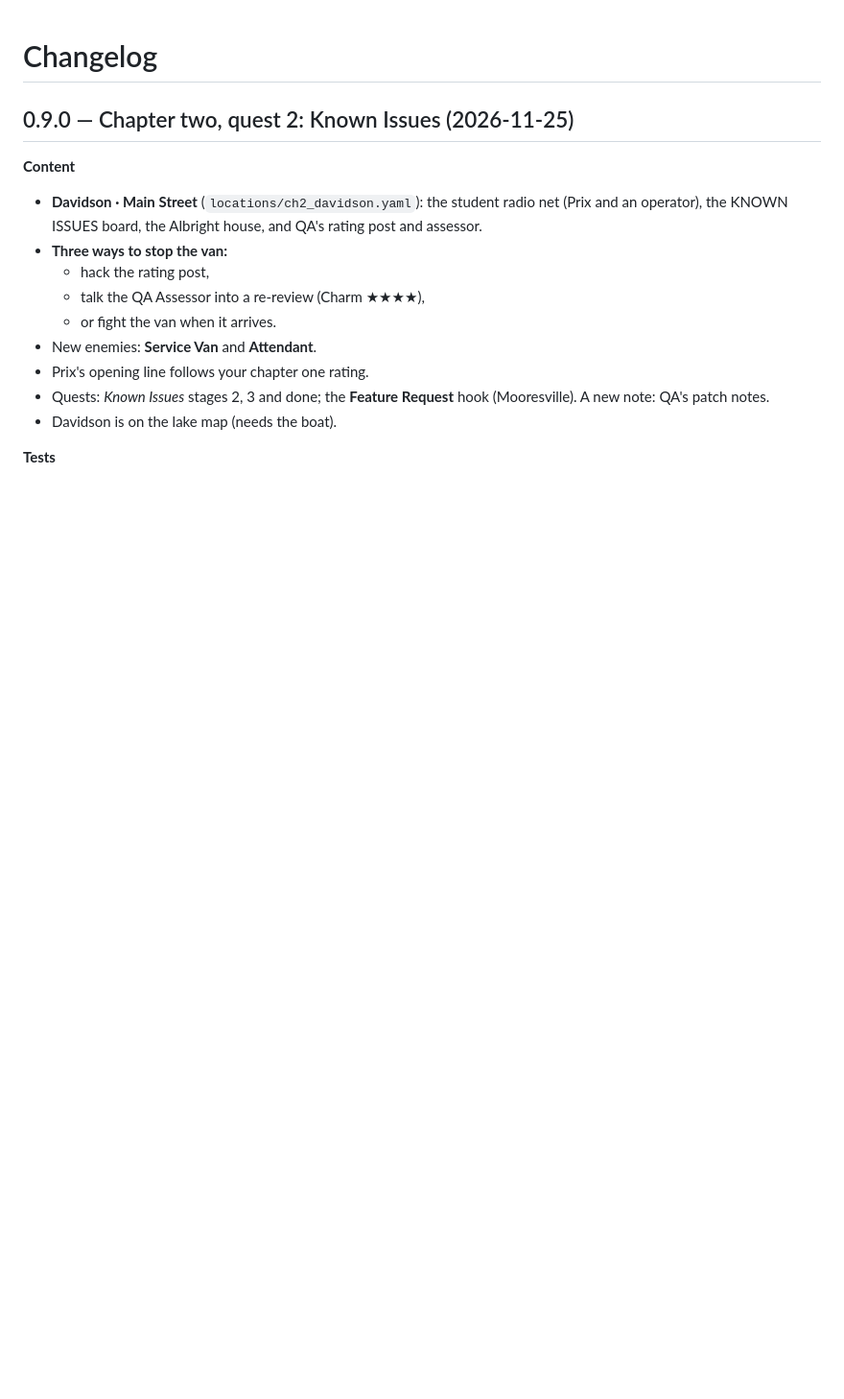
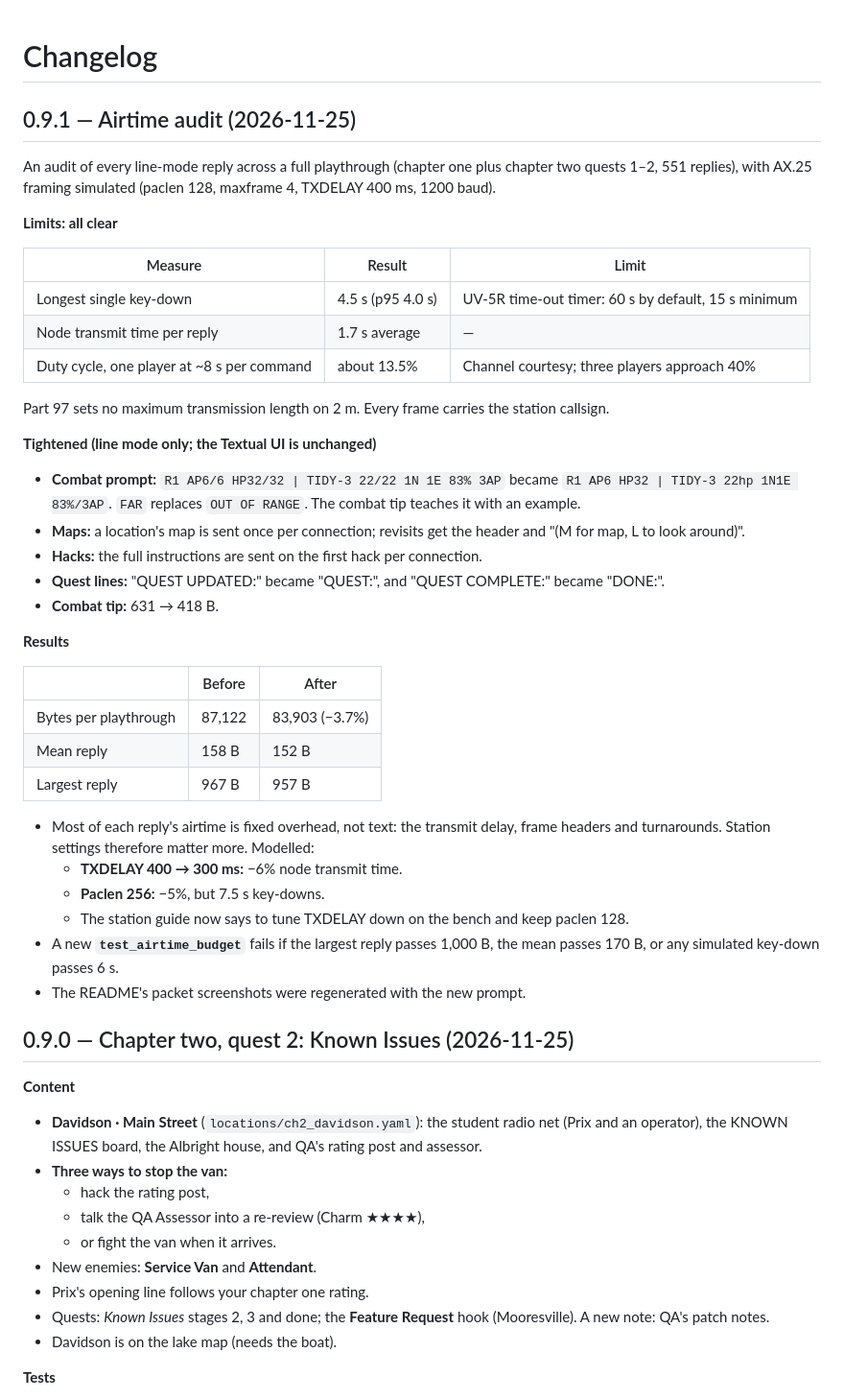
Before and after one commit to sinetec6969/queen-city-tos, a Markdown page: docs/CHANGELOG.md, the part around the change. Shown at 96% size. Rendered like a GitHub page; blank space fills up the shorter version.

```diff
--- a/docs/CHANGELOG.md
+++ b/docs/CHANGELOG.md
@@ -1,4 +1,40 @@
 # Changelog
+
+## 0.9.1 — Airtime audit (2026-11-25)
+
+An audit of every line-mode reply across a full playthrough (chapter one plus chapter two quests 1–2, 551 replies), with AX.25 framing simulated (paclen 128, maxframe 4, TXDELAY 400 ms, 1200 baud).
+
+**Limits: all clear**
+
+| Measure | Result | Limit |
+| --- | --- | --- |
+| Longest single key-down | 4.5 s (p95 4.0 s) | UV-5R time-out timer: 60 s by default, 15 s minimum |
+| Node transmit time per reply | 1.7 s average | — |
+| Duty cycle, one player at ~8 s per command | about 13.5% | Channel courtesy; three players approach 40% |
+
+Part 97 sets no maximum transmission length on 2 m. Every frame carries the station callsign.
+
+**Tightened (line mode only; the Textual UI is unchanged)**
+- **Combat prompt:** `R1 AP6/6 HP32/32 | TIDY-3 22/22 1N 1E 83% 3AP` became `R1 AP6 HP32 | TIDY-3 22hp 1N1E 83%/3AP`. `FAR` replaces `OUT OF RANGE`. The combat tip teaches it with an example.
+- **Maps:** a location's map is sent once per connection; revisits get the header and "(M for map, L to look around)".
+- **Hacks:** the full instructions are sent on the first hack per connection.
+- **Quest lines:** "QUEST UPDATED:" became "QUEST:", and "QUEST COMPLETE:" became "DONE:".
+- **Combat tip:** 631 → 418 B.
+
+**Results**
+
+| | Before | After |
+| --- | --- | --- |
+| Bytes per playthrough | 87,122 | 83,903 (−3.7%) |
+| Mean reply | 158 B | 152 B |
+| Largest reply | 967 B | 957 B |
+
+- Most of each reply's airtime is fixed overhead, not text: the transmit delay, frame headers and turnarounds. Station settings therefore matter more. Modelled:
+  - **TXDELAY 400 → 300 ms:** −6% node transmit time.
+  - **Paclen 256:** −5%, but 7.5 s key-downs.
+  - The station guide now says to tune TXDELAY down on the bench and keep paclen 128.
+- A new **`test_airtime_budget`** fails if the largest reply passes 1,000 B, the mean passes 170 B, or any simulated key-down passes 6 s.
+- The README's packet screenshots were regenerated with the new prompt.
 
 ## 0.9.0 — Chapter two, quest 2: Known Issues (2026-11-25)
 
```
Also changed, not shown: deploy/pi-os/README.md (+2 -0 lines), docs/LEVEL_GUIDE.md (+1 -1 lines), docs/screenshots/packet-combat.png, docs/screenshots/packet-connect.png, 4 other files.
